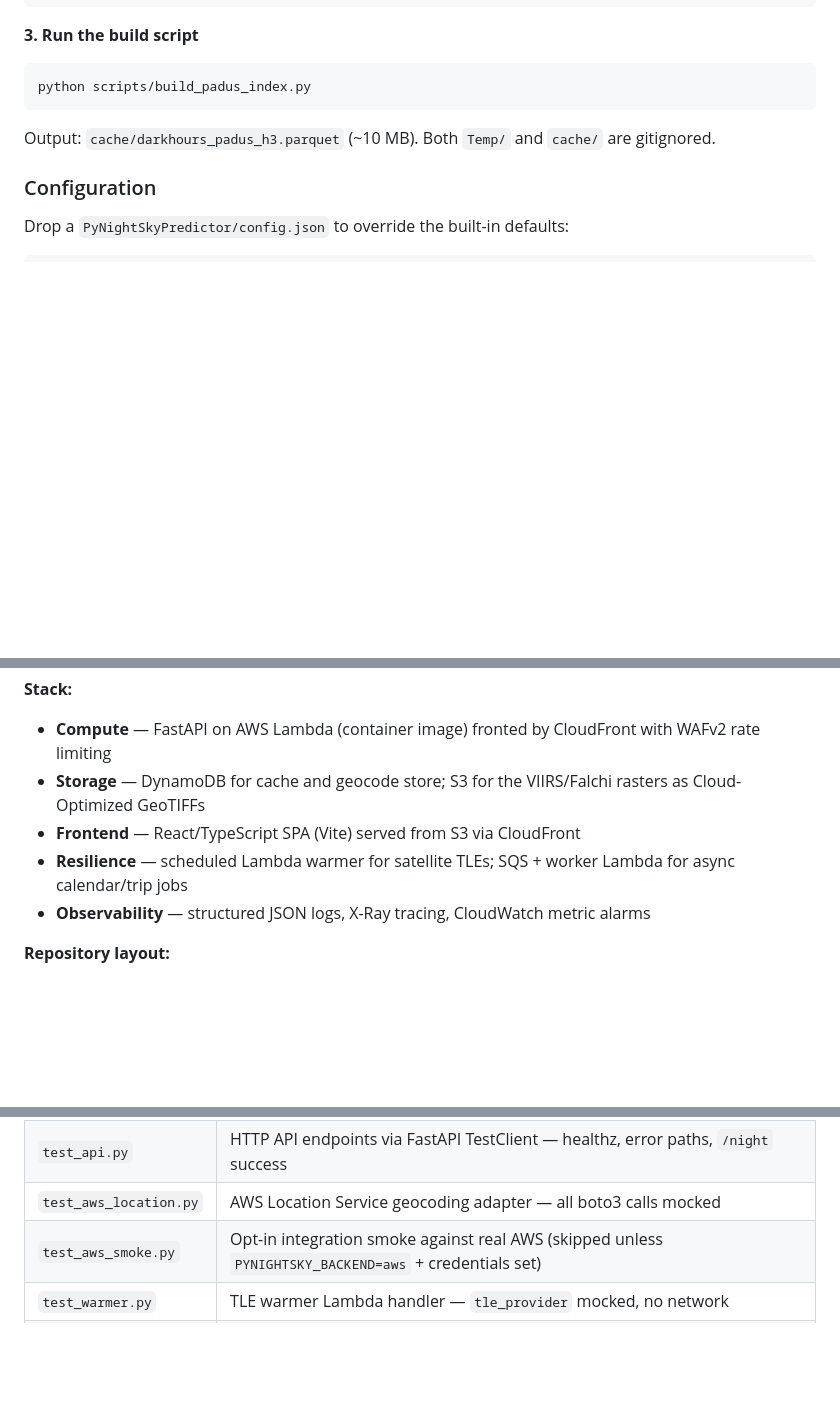
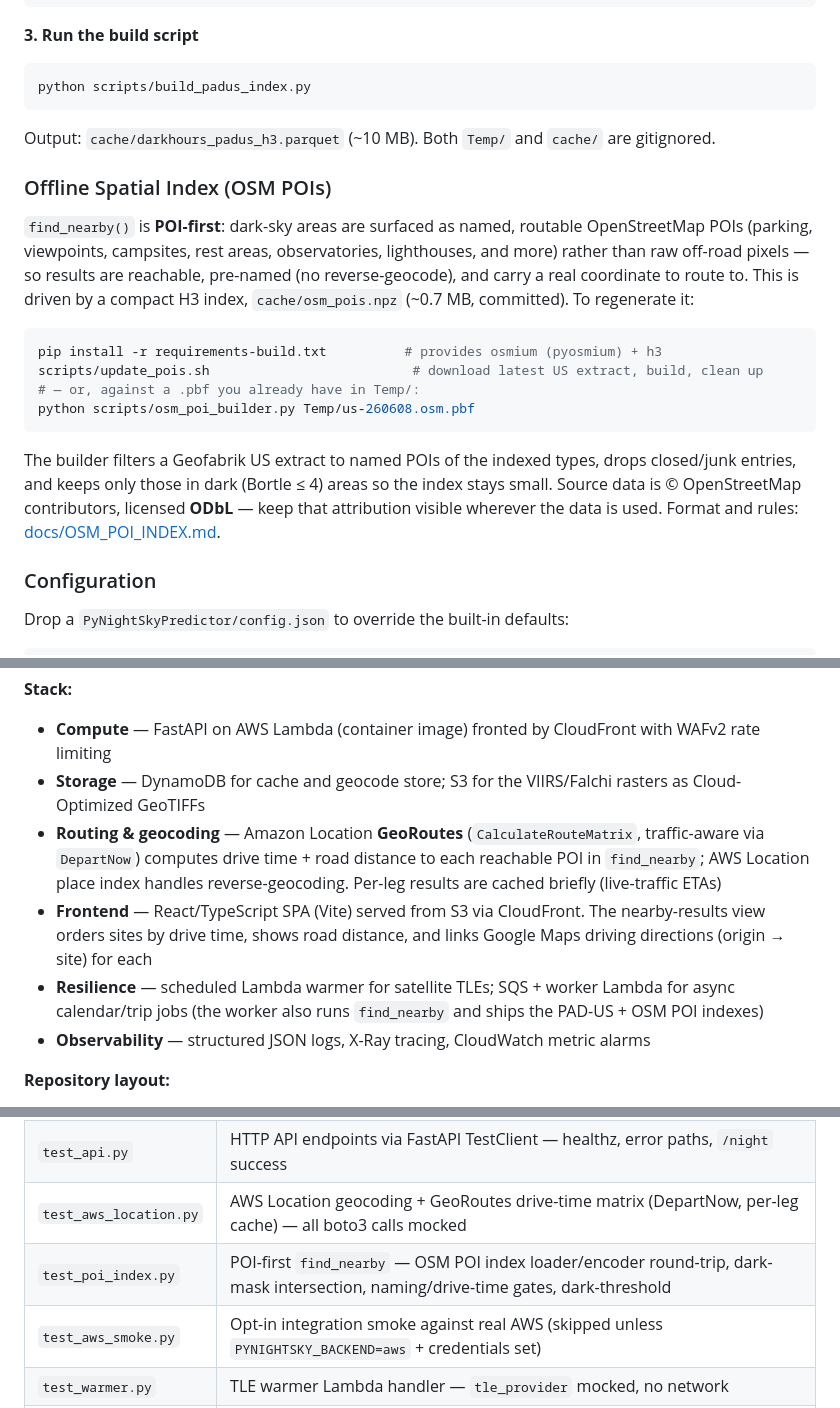
Before and after one commit to mbeher2200/DarkHours, a Markdown page: README.md, 3 parts joined by grey strips. Drawn GitHub-style; blank space fills up the shorter version.

Commit message:
docs: README — POI-first nearby, GeoRoutes drive times, nearby UI (#36)
Document this cycle's changes:
- find_nearby is POI-first (routable OSM POIs, one-class-darker threshold); new
  "Offline Spatial Index (OSM POIs)" build section (osm_poi_builder.py / update_pois.sh,
  ODbL attribution).
- Cloud deployment: Amazon Location GeoRoutes (DepartNow) drive time + road distance;
  nearby UI orders by drive time, shows road distance, links Google Maps directions.
- Refresh test count (423) + note test_poi_index.py / GeoRoutes coverage.

Co-authored-by: Claude Opus 4.8 <noreply@anthropic.com>

````diff
--- a/README.md
+++ b/README.md
@@ -423,6 +423,26 @@ python scripts/build_padus_index.py
 
 Output: `cache/darkhours_padus_h3.parquet` (~10 MB). Both `Temp/` and `cache/` are gitignored.
 
+### Offline Spatial Index (OSM POIs)
+
+`find_nearby()` is **POI-first**: dark-sky areas are surfaced as named, routable OpenStreetMap
+POIs (parking, viewpoints, campsites, rest areas, observatories, lighthouses, and more) rather
+than raw off-road pixels — so results are reachable, pre-named (no reverse-geocode), and carry a
+real coordinate to route to. This is driven by a compact H3 index, `cache/osm_pois.npz` (~0.7 MB,
+committed). To regenerate it:
+
+```bash
+pip install -r requirements-build.txt          # provides osmium (pyosmium) + h3
+scripts/update_pois.sh                          # download latest US extract, build, clean up
+# — or, against a .pbf you already have in Temp/:
+python scripts/osm_poi_builder.py Temp/us-260608.osm.pbf
+```
+
+The builder filters a Geofabrik US extract to named POIs of the indexed types, drops closed/junk
+entries, and keeps only those in dark (Bortle ≤ 4) areas so the index stays small. Source data is
+© OpenStreetMap contributors, licensed **ODbL** — keep that attribution visible wherever the data
+is used. Format and rules: [docs/OSM_POI_INDEX.md](docs/OSM_POI_INDEX.md).
+
 ### Configuration
 
 Drop a `PyNightSkyPredictor/config.json` to override the built-in defaults:
@@ -452,8 +472,9 @@ The repository includes an optional cloud-native deployment that exposes the eng
 **Stack:**
 - **Compute** — FastAPI on AWS Lambda (container image) fronted by CloudFront with WAFv2 rate limiting
 - **Storage** — DynamoDB for cache and geocode store; S3 for the VIIRS/Falchi rasters as Cloud-Optimized GeoTIFFs
-- **Frontend** — React/TypeScript SPA (Vite) served from S3 via CloudFront
-- **Resilience** — scheduled Lambda warmer for satellite TLEs; SQS + worker Lambda for async calendar/trip jobs
+- **Routing & geocoding** — Amazon Location **GeoRoutes** (`CalculateRouteMatrix`, traffic-aware via `DepartNow`) computes drive time + road distance to each reachable POI in `find_nearby`; AWS Location place index handles reverse-geocoding. Per-leg results are cached briefly (live-traffic ETAs)
+- **Frontend** — React/TypeScript SPA (Vite) served from S3 via CloudFront. The nearby-results view orders sites by drive time, shows road distance, and links Google Maps driving directions (origin → site) for each
+- **Resilience** — scheduled Lambda warmer for satellite TLEs; SQS + worker Lambda for async calendar/trip jobs (the worker also runs `find_nearby` and ships the PAD-US + OSM POI indexes)
 - **Observability** — structured JSON logs, X-Ray tracing, CloudWatch metric alarms
 
 **Repository layout:**
@@ -502,7 +523,8 @@ python -m pytest -v               # Verbose output
 |-----------|----------|
 | `test_adapters.py` | `LocalFileCache` vs `DynamoCache`, `LocalGeocodeStore` vs `DynamoGeocodeStore` contract parity (DynamoDB mocked via moto) |
 | `test_api.py` | HTTP API endpoints via FastAPI TestClient — healthz, error paths, `/night` success |
-| `test_aws_location.py` | AWS Location Service geocoding adapter — all boto3 calls mocked |
+| `test_aws_location.py` | AWS Location geocoding + GeoRoutes drive-time matrix (DepartNow, per-leg cache) — all boto3 calls mocked |
+| `test_poi_index.py` | POI-first `find_nearby` — OSM POI index loader/encoder round-trip, dark-mask intersection, naming/drive-time gates, dark-threshold |
 | `test_aws_smoke.py` | Opt-in integration smoke against real AWS (skipped unless `PYNIGHTSKY_BACKEND=aws` + credentials set) |
 | `test_warmer.py` | TLE warmer Lambda handler — `tle_provider` mocked, no network |
 | `test_jobs.py` | Async job lifecycle — in-memory cache, `run_job` and SQS mocked |
````
Also changed, not shown: other parts of README.md (+3 -3 lines).
